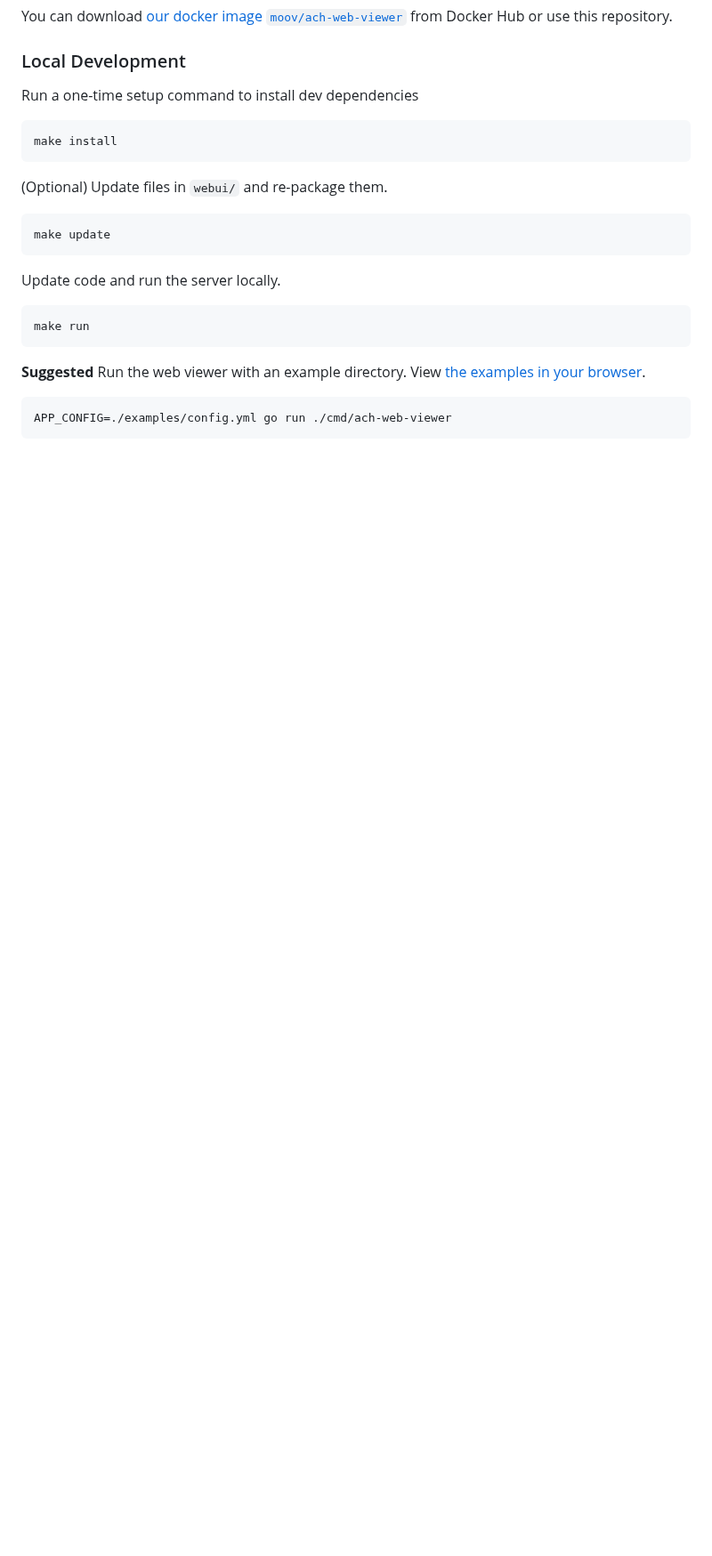
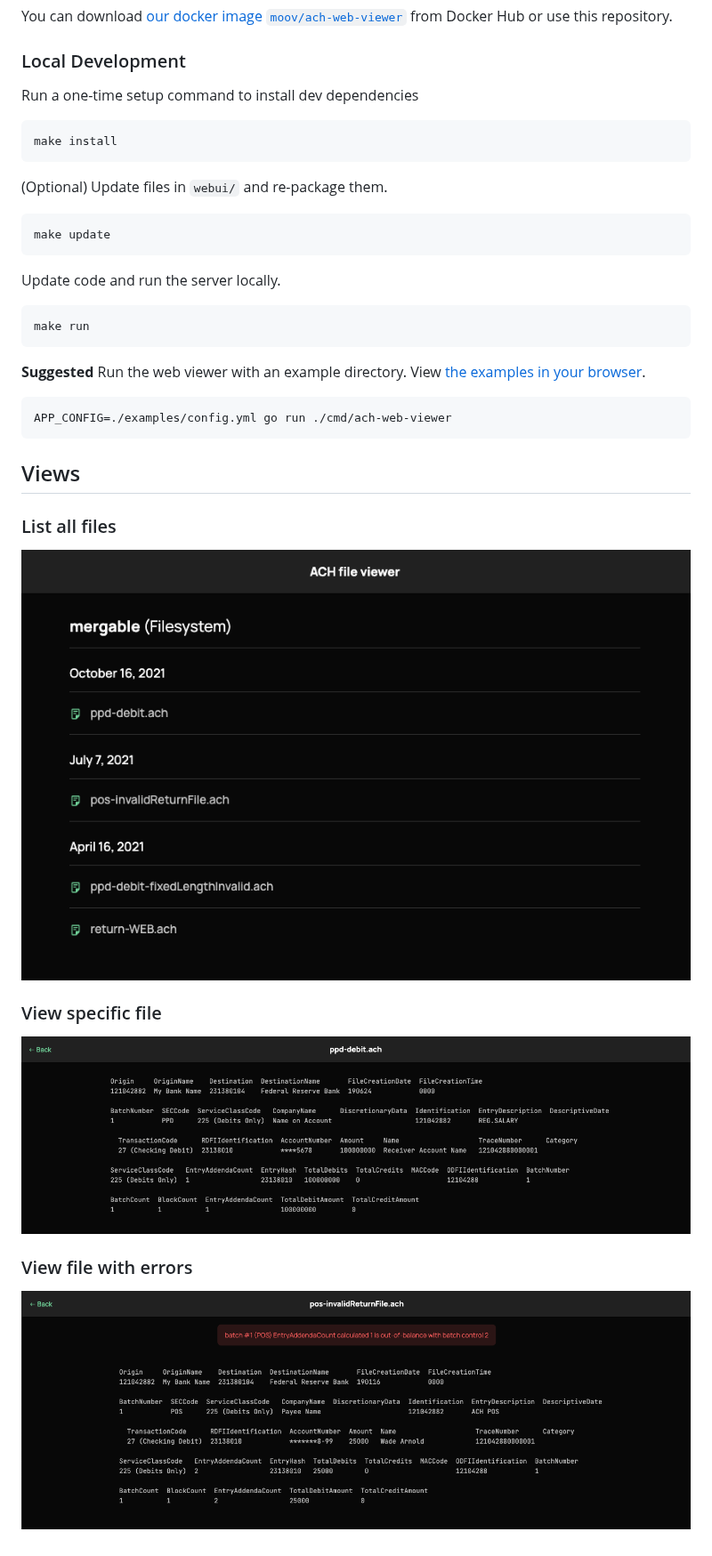
Before and after one commit to moov-io/ach-web-viewer, a Markdown page: docs/RUNNING.md, the part around the change. Shown at 89% size. GitHub-like rendering; pictures changed too: docs/images/get-file-error.png (added), docs/images/get-file.png (added), docs/images/index.png (added); blank space fills up the shorter version.

````diff
--- a/docs/RUNNING.md
+++ b/docs/RUNNING.md
@@ -44,3 +44,17 @@ make run
 ```
 APP_CONFIG=./examples/config.yml go run ./cmd/ach-web-viewer
 ```
+
+## Views
+
+### List all files
+
+![](./images/index.png)
+
+### View specific file
+
+![](./images/get-file.png)
+
+### View file with errors
+
+![](./images/get-file-error.png)
````
Also changed, not shown: README.md (+5 -2 lines), docs/CONFIGURATION.md (+26 -13 lines), 1 other file.
